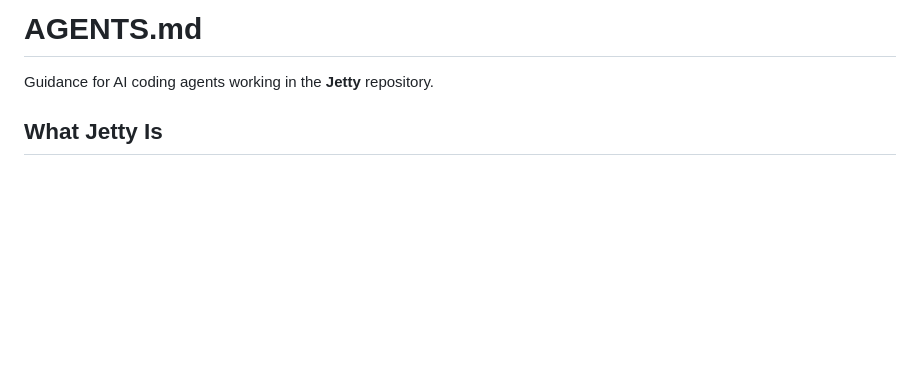
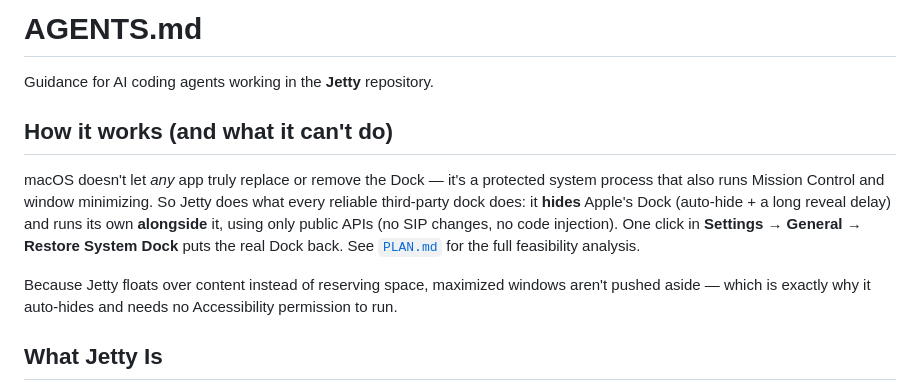
Before and after one commit to L-K-M/Jetty, a Markdown page: AGENTS.md, the part around the change. Drawn GitHub-style; blank space fills up the shorter version.

```diff
--- a/AGENTS.md
+++ b/AGENTS.md
@@ -1,6 +1,19 @@
 # AGENTS.md
 
 Guidance for AI coding agents working in the **Jetty** repository.
+
+## How it works (and what it can't do)
+
+macOS doesn't let *any* app truly replace or remove the Dock — it's a protected system
+process that also runs Mission Control and window minimizing. So Jetty does what every
+reliable third-party dock does: it **hides** Apple's Dock (auto-hide + a long reveal
+delay) and runs its own **alongside** it, using only public APIs (no SIP changes, no
+code injection). One click in **Settings → General → Restore System Dock** puts the
+real Dock back. See [`PLAN.md`](PLAN.md) for the full feasibility analysis.
+
+Because Jetty floats over content instead of reserving space, maximized windows aren't
+pushed aside — which is exactly why it auto-hides and needs no Accessibility permission
+to run.
 
 ## What Jetty Is
 
```
Also changed, not shown: README.md (+12 -63 lines), screenshot.png (added).
